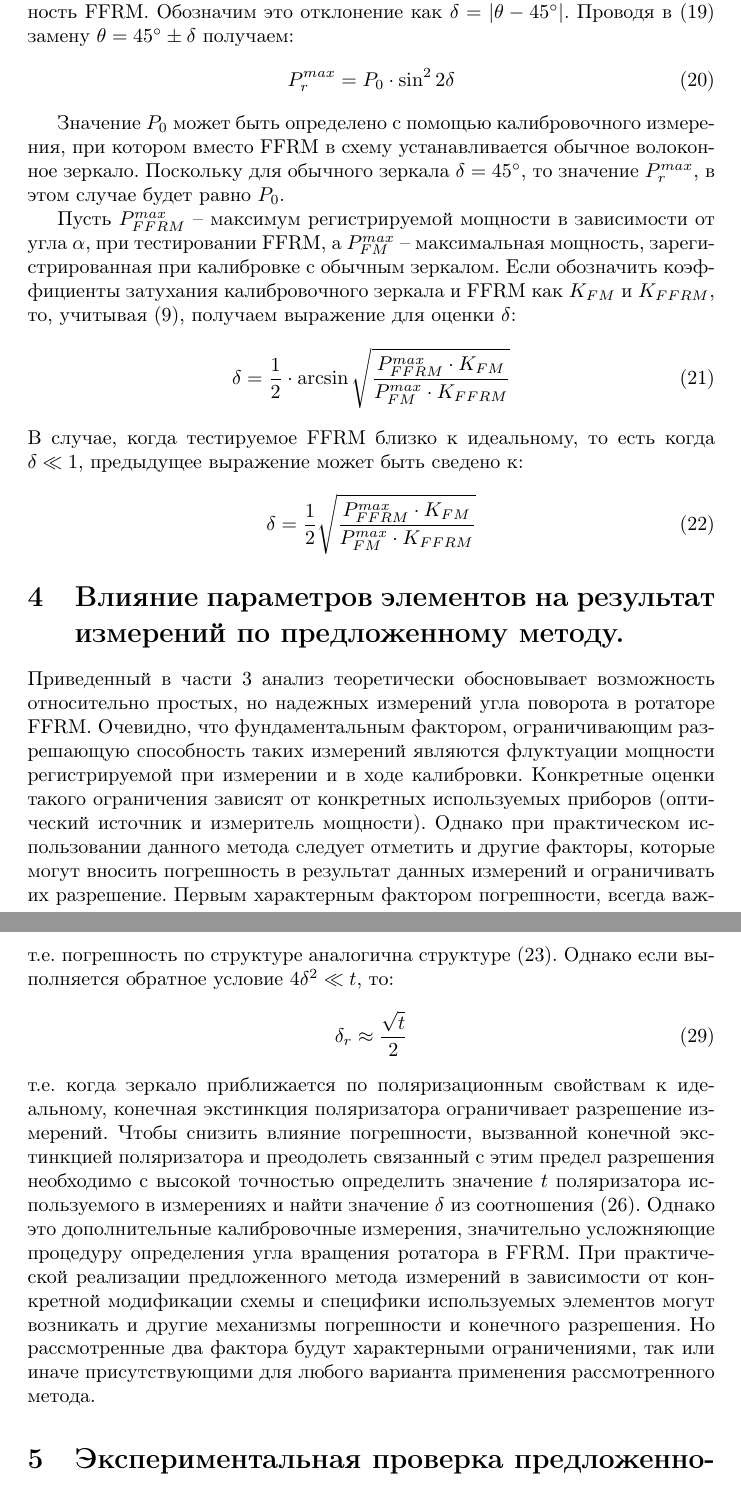
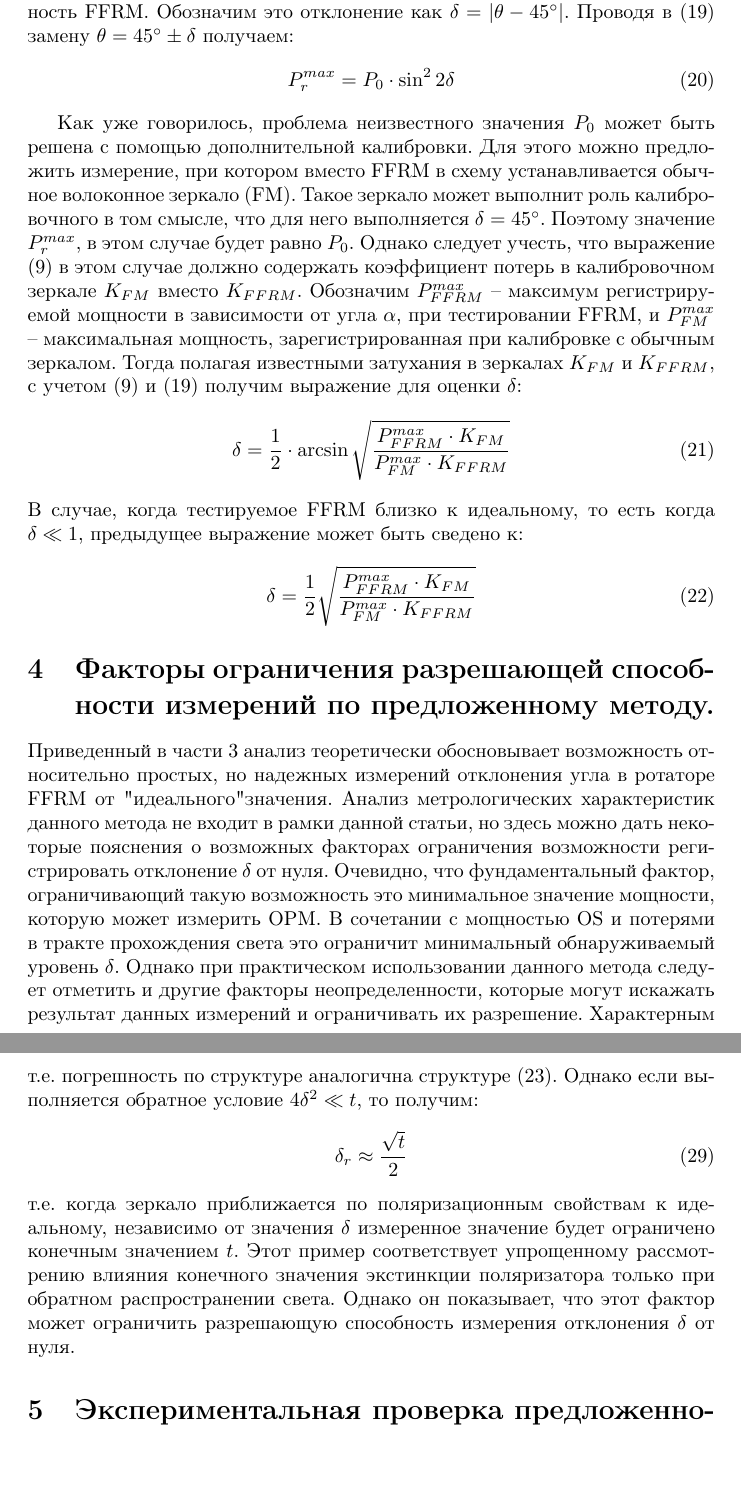
Before and after one commit to Tandemun/FRM-testing, a LaTeX paper (main_ru.tex): two parts of pages 7 and 9 of 17, joined at a grey line, cut so that both start at the same text. Compiled offline with pdfLaTeX.

Commit message:
Update main_ru.tex

```diff
--- a/main_ru.tex
+++ b/main_ru.tex
@@ -267,11 +267,8 @@ $K_{ms}$ — совокупный коэффициент затухания в
     P_r^{max}=P_0\cdot\sin^22\delta
 \end{equation}
 
-Значение $P_0$ может быть определено с помощью калибровочного измерения, при котором вместо FFRM в схему устанавливается обычное волоконное зеркало.
-Поскольку для обычного зеркала $\delta = 45^\circ$, то значение $P_r^{max}$, в этом случае будет равно $P_0$.
-
-Пусть $P_{FFRM}^{max}$ – максимум регистрируемой мощности в зависимости от угла $\alpha$, при тестировании FFRM, а $P_{FM}^{max}$ – максимальная мощность, зарегистрированная при калибровке с обычным зеркалом.
-Если обозначить коэффициенты затухания калибровочного зеркала и FFRM как $K_{FM}$ и $K_{FFRM}$, то, учитывая (\ref{eq:P_0}), получаем выражение для оценки $\delta$:
+Как уже говорилось, проблема неизвестного значения $P_0$ может быть решена с помощью дополнительной калибровки. Для этого можно предложить измерение, при котором вместо FFRM в схему устанавливается обычное волоконное зеркало (FM).
+Такое зеркало может выполнит роль калибровочного в том смысле, что для него выполняется $\delta = 45^\circ$. Поэтому значение $P_r^{max}$, в этом случае будет равно $P_0$. Однако следует учесть, что выражение (\ref{eq:P_0}) в этом случае должно содержать коэффициент потерь в калибровочном зеркале $K_{FM}$ вместо $K_{FFRM}$.  Обозначим $P_{FFRM}^{max}$ – максимум регистрируемой мощности в зависимости от угла $\alpha$, при тестировании FFRM, и $P_{FM}^{max}$ – максимальная мощность, зарегистрированная при калибровке с обычным зеркалом. Тогда полагая известными затухания в зеркалах $K_{FM}$ и $K_{FFRM}$, с учетом (\ref{eq:P_0}) и (\ref{eq:P_r_max}) получим выражение для оценки $\delta$:
 \begin{equation}
     \label{eq:delta}
     \delta =\frac{1}{2}\cdot\arcsin\sqrt{\frac{P_{FFRM}^{max}\cdot K_{FM}}{P_{FM}^{max}\cdot K_{FFRM}}}
@@ -282,10 +279,10 @@ $K_{ms}$ — совокупный коэффициент затухания в
     \delta =\frac{1}{2}\sqrt{\frac{P_{FFRM}^{max}\cdot K_{FM}}{P_{FM}^{max}\cdot K_{FFRM}}}
 \end{equation}
 
-\section{Влияние параметров элементов на результат измерений по предложенному методу.}
+\section{Факторы ограничения разрешающей способности измерений по предложенному методу.}
 
-Приведенный в части 3 анализ теоретически обосновывает возможность относительно простых, но надежных измерений угла поворота в ротаторе FFRM.
-Очевидно, что фундаментальным фактором, ограничивающим разрешающую способность таких измерений являются флуктуации мощности регистрируемой при измерении и в ходе калибровки.
-Конкретные оценки такого ограничения зависят от конкретных используемых приборов (оптический источник и измеритель мощности).
-Однако при практическом использовании данного метода следует отметить и другие факторы, которые могут вносить погрешность в результат данных измерений и ограничивать их разрешение.
-Первым характерным фактором погрешности, всегда важным при практическом использовании предложенного метода тестирования следует полагать неопределенность в значений коэффициентов отражения зеркал.
+Приведенный в части 3 анализ теоретически обосновывает возможность относительно простых, но надежных измерений отклонения угла в ротаторе FFRM от "идеального" значения.
+Анализ метрологических характеристик данного метода не входит в рамки данной статьи, но здесь можно дать некоторые пояснения
+о возможных факторах ограничения возможности регистрировать отклонение $\delta $ от нуля. Очевидно, что фундаментальный фактор, ограничивающий такую возможность это минимальное значение мощности, которую может измерить OPM. В сочетании с мощностью OS и потерями в тракте прохождения света это ограничит минимальный обнаруживаемый уровень $\delta $.
+Однако при практическом использовании данного метода следует отметить и другие факторы неопределенности, которые могут искажать результат данных измерений и ограничивать их разрешение.
+Характерным фактором возможной погрешности, присутствующим при практическом использовании предложенного метода тестирования, является неопределенность в значений коэффициентов отражения зеркал. В (\ref{eq:delta_est}) они полагаются известными, однако на практике часто коэффициенты отражения волоконных зеркал (в том числе фарадеевских) производители задают в виде некоторого допуска, может быть дрейф от длины волны или температуры. Более того, при рассматриваемых измерениях удобно подключать тестируемое зеркало через оптовлоконный разъем, Поэтому фактические значениях $K_{FFRM}$ и $K_{FM}$ будут иметь значительную неопредленность (на уровне 0,5 дБ), которую нельзя найти дополнительными измерениями. Для пояснения влияния данного фактора, примем, что используемое при расчете отношение $K_{FRM}/K_{FM}$ отличается от истинного на коэффициент $(1 + \gamma)$, где $\gamma$ – некоторый малый параметр. Нетрудно видеть, что в результате измеренная величина будет задавиться выражением
@@ -330,15 +321,12 @@ $K_{ms}$ — совокупный коэффициент затухания в
 \begin{equation}
     \delta_r \approx \delta\left(1-\frac{t}{2}\right)
 \end{equation}
-т.е. погрешность по структуре аналогична структуре (\ref{eq:delta_r(gamma)}). Однако если выполняется обратное условие $4\delta^2\ll t$, то:
+т.е. погрешность по структуре аналогична структуре (\ref{eq:delta_r(gamma)}). Однако если выполняется обратное условие $4\delta^2\ll t$, то получим:
 \begin{equation}
     \delta_r \approx \frac{\sqrt{t}}{2}
 \end{equation}
-т.е. когда зеркало приближается по поляризационным свойствам к идеальному, конечная экстинкция поляризатора ограничивает разрешение измерений.
-Чтобы снизить влияние погрешности, вызванной конечной экстинкцией поляризатора и преодолеть связанный с этим предел разрешения необходимо с высокой точностью определить значение $t$ поляризатора используемого в измерениях и найти значение $\delta$ из соотношения (\ref{eq:Pr_max(delta,t)}).
-Однако это дополнительные калибровочные измерения, значительно усложняющие процедуру определения угла вращения ротатора в FFRM.
-При практической реализации предложенного метода измерений в зависимости от конкретной модификации схемы и специфики используемых элементов могут возникать и другие механизмы погрешности и конечного разрешения.
-Но рассмотренные два фактора будут характерными ограничениями, так или иначе присутствующими для любого варианта применения рассмотренного метода.
+т.е. когда зеркало приближается по поляризационным свойствам к идеальному, независимо от значения  $\delta $ измеренное значение будет ограничено конечным значением $t$. Этот пример соответствует упрощенному рассмотрению влияния конечного значения экстинкции поляризатора только при обратном распространении света. Однако он показывает, что этот фактор может ограничить разрешающую способность измерения отклонения $\delta $ от нуля.
+
 
 \section{Экспериментальная проверка предложенного метода}
 \begin{figure}[b]
```
Also changed, not shown: main_ru.tex (16 more changed lines).
